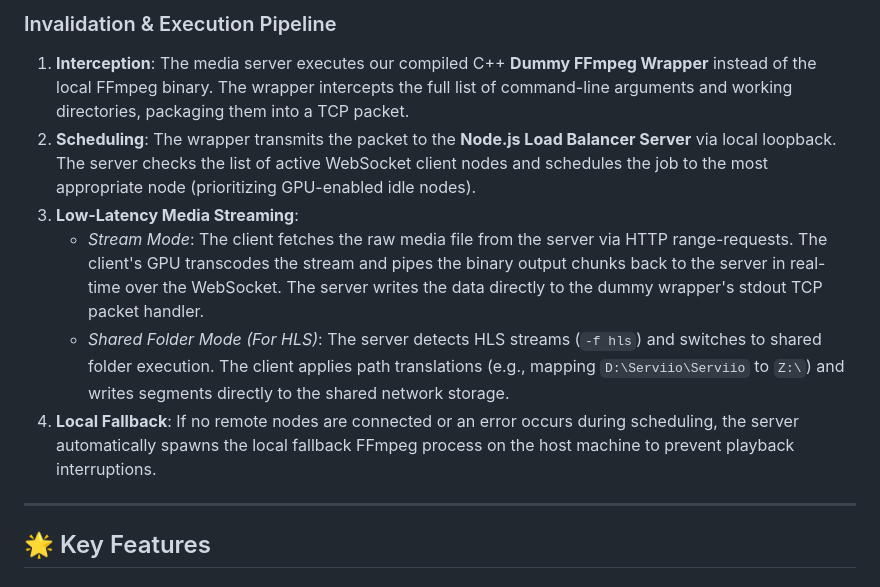
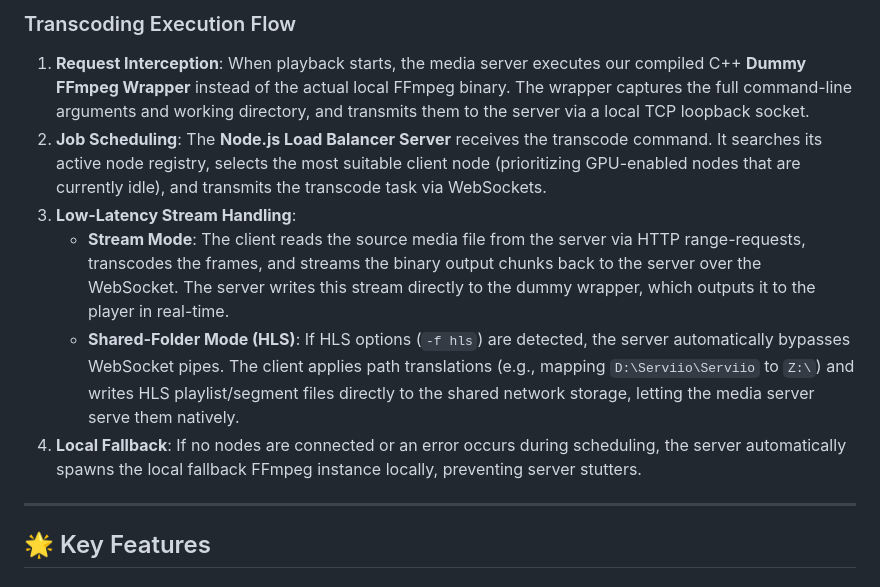
Before and after one commit to y3tiCrypto/ffmpeg-loadbalancer, a Markdown page: README.md, the part around one of its changes. GitHub-like rendering.

Commit message:
Replace ASCII diagram with Mermaid flowchart and rename pipeline steps to Transcoding Execution Flow

````diff
--- a/README.md
+++ b/README.md
@@ -36,12 +33,12 @@ The cluster coordinates transcoding tasks across nodes using a multi-layered com
 ```
 
-### Invalidation & Execution Pipeline
-1.  **Interception**: The media server executes our compiled C++ **Dummy FFmpeg Wrapper** instead of the local FFmpeg binary. The wrapper intercepts the full list of command-line arguments and working directories, packaging them into a TCP packet.
-2.  **Scheduling**: The wrapper transmits the packet to the **Node.js Load Balancer Server** via local loopback. The server checks the list of active WebSocket client nodes and schedules the job to the most appropriate node (prioritizing GPU-enabled idle nodes).
-3.  **Low-Latency Media Streaming**:
-    *   *Stream Mode*: The client fetches the raw media file from the server via HTTP range-requests. The client's GPU transcodes the stream and pipes the binary output chunks back to the server in real-time over the WebSocket. The server writes the data directly to the dummy wrapper's stdout TCP packet handler.
-    *   *Shared Folder Mode (For HLS)*: The server detects HLS streams (`-f hls`) and switches to shared folder execution. The client applies path translations (e.g., mapping `D:\Serviio\Serviio` to `Z:\`) and writes segments directly to the shared network storage.
-4.  **Local Fallback**: If no remote nodes are connected or an error occurs during scheduling, the server automatically spawns the local fallback FFmpeg process on the host machine to prevent playback interruptions.
+### Transcoding Execution Flow
+1.  **Request Interception**: When playback starts, the media server executes our compiled C++ **Dummy FFmpeg Wrapper** instead of the actual local FFmpeg binary. The wrapper captures the full command-line arguments and working directory, and transmits them to the server via a local TCP loopback socket.
+2.  **Job Scheduling**: The **Node.js Load Balancer Server** receives the transcode command. It searches its active node registry, selects the most suitable client node (prioritizing GPU-enabled nodes that are currently idle), and transmits the transcode task via WebSockets.
+3.  **Low-Latency Stream Handling**:
+    *   **Stream Mode**: The client reads the source media file from the server via HTTP range-requests, transcodes the frames, and streams the binary output chunks back to the server over the WebSocket. The server writes this stream directly to the dummy wrapper, which outputs it to the player in real-time.
+    *   **Shared-Folder Mode (HLS)**: If HLS options (`-f hls`) are detected, the server automatically bypasses WebSocket pipes. The client applies path translations (e.g., mapping `D:\Serviio\Serviio` to `Z:\`) and writes HLS playlist/segment files directly to the shared network storage, letting the media server serve them natively.
+4.  **Local Fallback**: If no nodes are connected or an error occurs during scheduling, the server automatically spawns the local fallback FFmpeg instance locally, preventing server stutters.
 
 ---
 
````
Also changed, not shown: other parts of README.md (+22 -25 lines).
